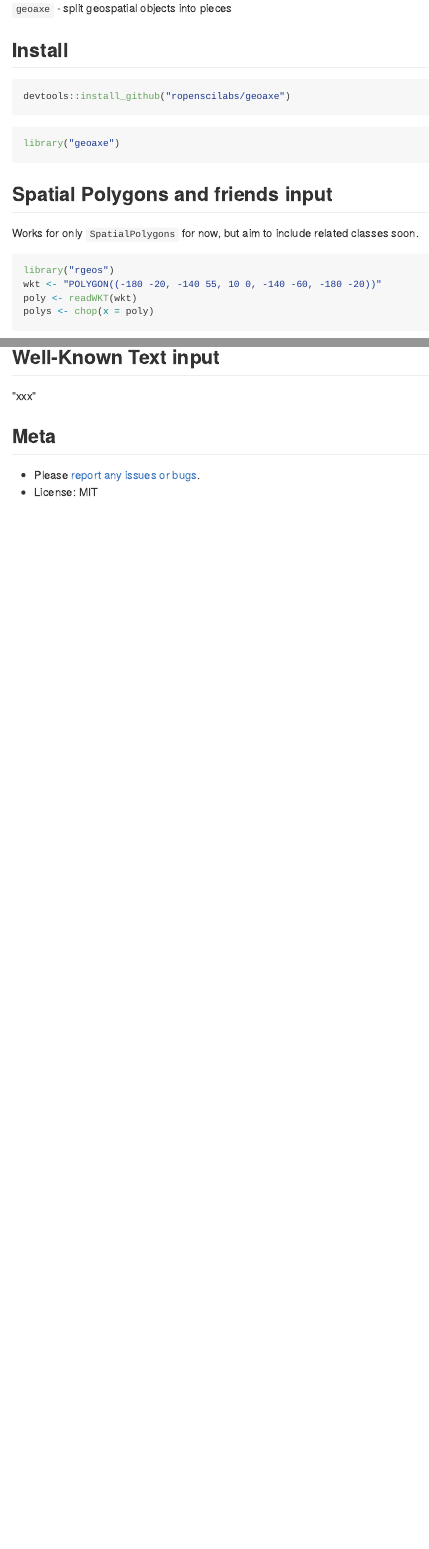
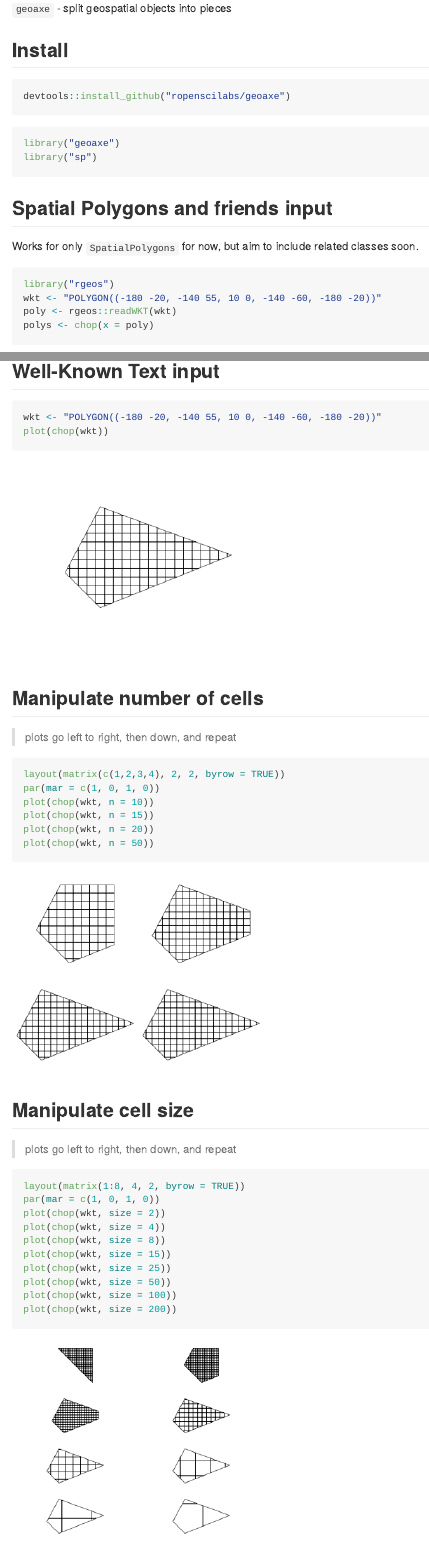
Before and after one commit to ropensci-archive/geoaxe, an R Markdown document (README.Rmd): the page in a window 1100 px wide, from 110 px down, and a second part further down, joined at a grey line. The pictures show the output file README.md that the author committed with the source, drawn offline in the style of GitHub; badge pictures from the web are left out.

Commit message:
updated readme with wkt eg, and sections for size and number

````diff
--- a/README.Rmd
+++ b/README.Rmd
@@ -27,6 +27,7 @@ devtools::install_github("ropenscilabs/geoaxe")
 
 ```{r}
 library("geoaxe")
+library("sp")
 ```
 
 ## Spatial Polygons and friends input
@@ -36,7 +37,7 @@ Works for only `SpatialPolygons` for now, but aim to include related classes soo
 ```{r}
 library("rgeos")
 wkt <- "POLYGON((-180 -20, -140 55, 10 0, -140 -60, -180 -20))"
-poly <- readWKT(wkt)
+poly <- rgeos::readWKT(wkt)
 polys <- chop(x = poly)
 ```
 
@@ -54,7 +59,52 @@ plot(polys, add = TRUE)
 
 ## Well-Known Text input
 
-"xxx"
+```{r}
+wkt <- "POLYGON((-180 -20, -140 55, 10 0, -140 -60, -180 -20))"
+plot(chop(wkt))
+```
+
+```{r echo=FALSE, include=FALSE}
+dev.off()
+```
+
+## Manipulate number of cells
+
+> plots go left to right, then down, and repeat
+
+```{r}
+layout(matrix(c(1,2,3,4), 2, 2, byrow = TRUE))
+par(mar = c(1, 0, 1, 0))
+plot(chop(wkt, n = 10))
+plot(chop(wkt, n = 15))
+plot(chop(wkt, n = 20))
+plot(chop(wkt, n = 50))
+```
+
+```{r echo=FALSE, include=FALSE}
+dev.off()
+```
+
+## Manipulate cell size
+
+> plots go left to right, then down, and repeat
+
+```{r}
+layout(matrix(1:8, 4, 2, byrow = TRUE))
+par(mar = c(1, 0, 1, 0))
+plot(chop(wkt, size = 2))
+plot(chop(wkt, size = 4))
+plot(chop(wkt, size = 8))
+plot(chop(wkt, size = 15))
+plot(chop(wkt, size = 25))
+plot(chop(wkt, size = 50))
+plot(chop(wkt, size = 100))
+plot(chop(wkt, size = 200))
+```
+
+```{r echo=FALSE, include=FALSE}
+dev.off()
+```
 
 ## Meta
 
````
Also changed, not shown: README.md, inst/img/unnamed-chunk-10-1.png (added), inst/img/unnamed-chunk-11-1.png (added), inst/img/unnamed-chunk-12-1.png (added), inst/img/unnamed-chunk-7-1.png (added), inst/img/unnamed-chunk-8-1.png (added), inst/img/unnamed-chunk-8-2.png (added), inst/img/unnamed-chunk-9-1.png (added), README.Rmd (6 more changed lines).
